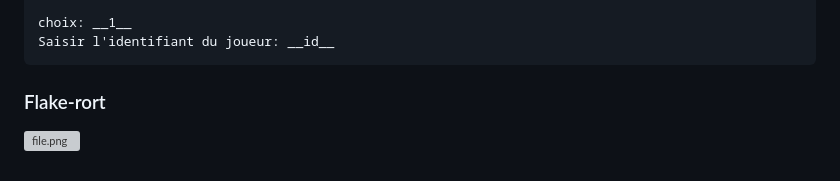
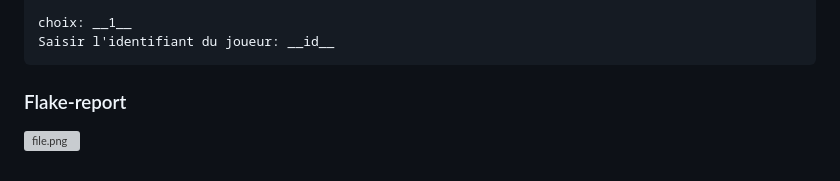
Before and after one commit to Miuqnar/projet_echecs, a Markdown page: README.md, the part around the change. GitHub-like rendering; grey boxes are pictures that could not be loaded.

Commit message:
Flake-report

```diff
--- a/README.md
+++ b/README.md
@@ -259,5 +259,5 @@ Python3 app.py
     choix: __1__
     Saisir l'identifiant du joueur: __id__
 
-### Flake-rort
+### Flake-report
 ![file.png](src%2Fflake-report%2Ffile.png)
```
